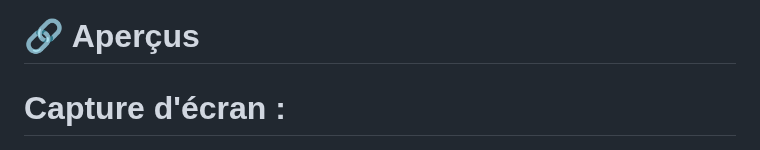
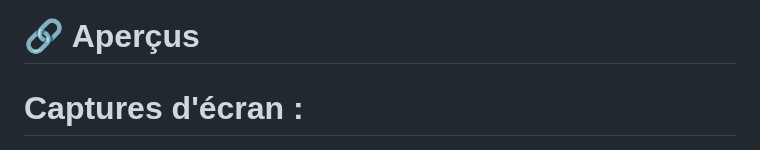
Before and after one commit to philippe86220/uno_q_matrix_webui_bridge, a Markdown page: README.md, the part around the change. GitHub-like rendering.

Commit message:
Fix typo in screenshot section header

```diff
--- a/README.md
+++ b/README.md
@@ -200,7 +200,7 @@ Ajoutez simplement un fichier `LICENSE` si nécessaire.
 
 # 🔗 Aperçus
 
-# Capture d'écran :
+# Captures d'écran :
 
 ![Exemple 1](Assets/capture1.png)
 
```
